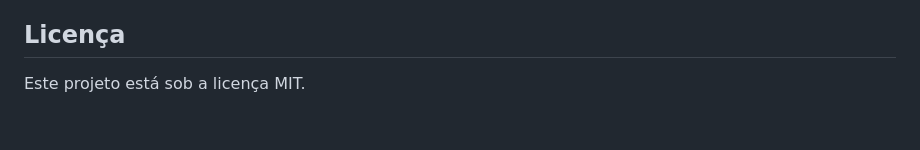
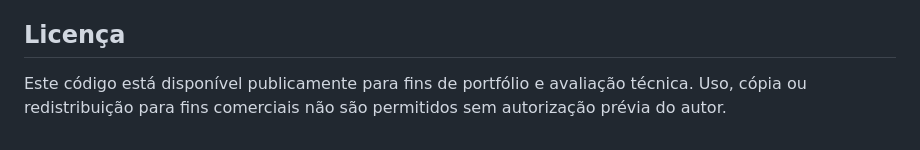
Before and after one commit to PAULO-VICTOR-SILVA-SANTOS/event-ticketing-system, a Markdown page: README.md, the part around the change. Drawn GitHub-style.

Commit message:
Revise license terms in README.md
Updated license information to clarify usage restrictions.

```diff
--- a/README.md
+++ b/README.md
@@ -131,4 +131,4 @@ Ou use a extensão Live Server do VS Code, apontando para `frontend/index.html`.
 
 ## Licença
 
-Este projeto está sob a licença MIT.
+Este código está disponível publicamente para fins de portfólio e avaliação técnica. Uso, cópia ou redistribuição para fins comerciais não são permitidos sem autorização prévia do autor.
```
